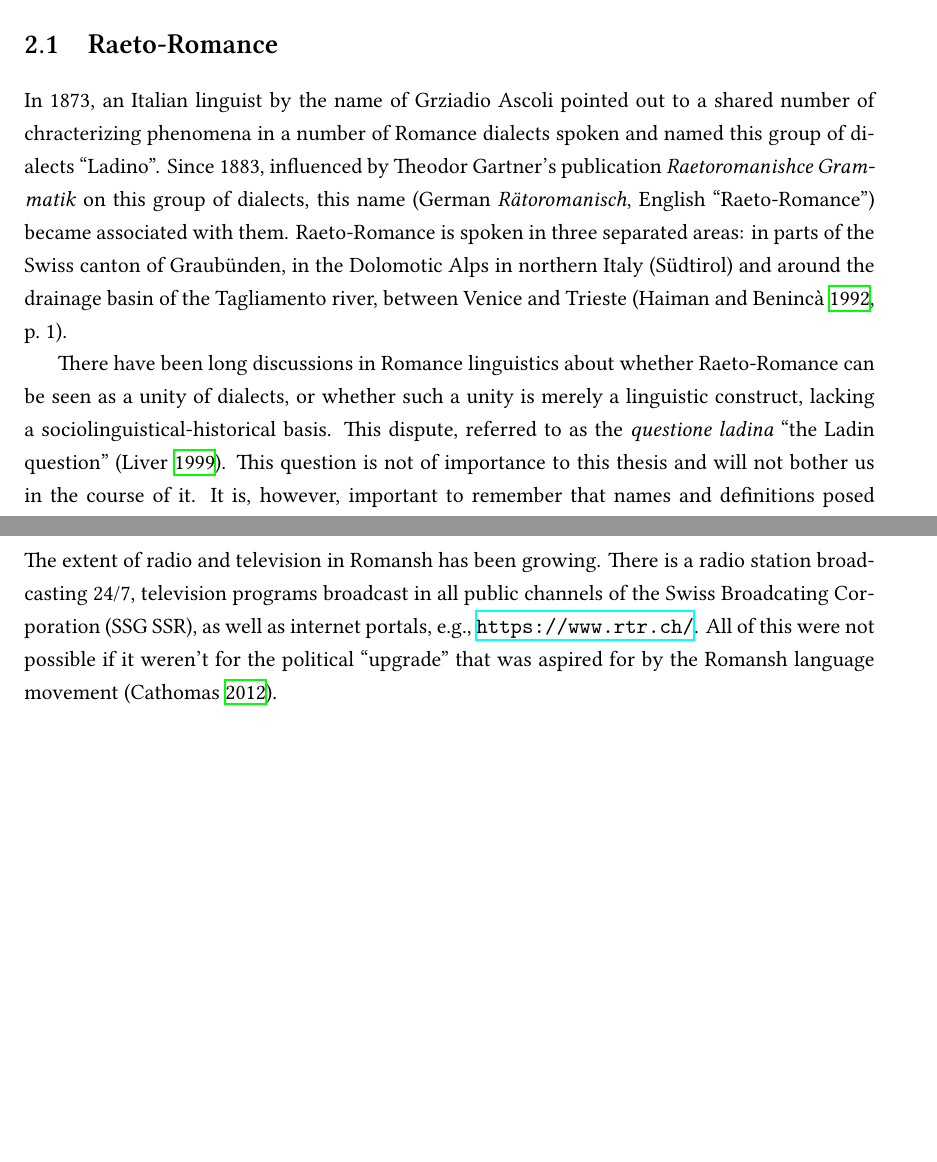
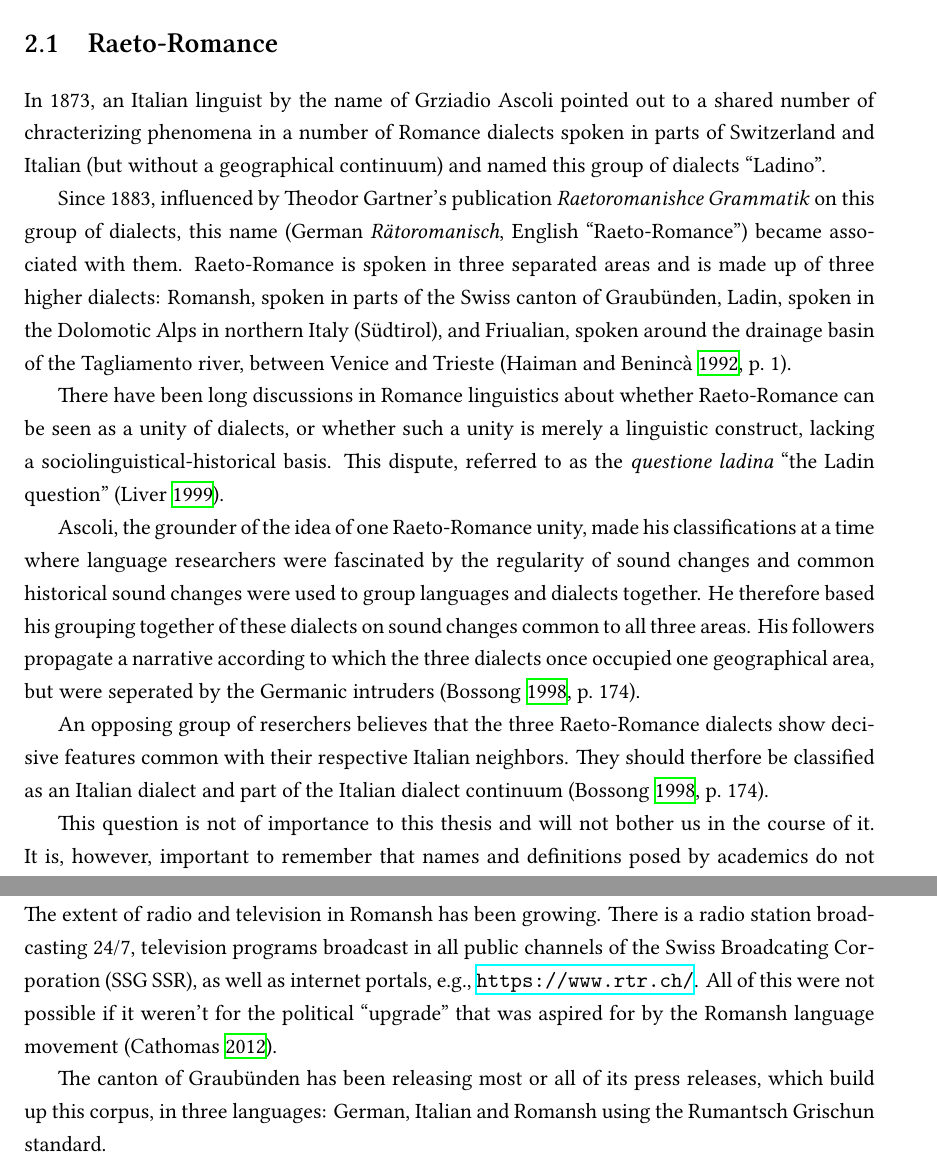
Before and after one commit to eyldlv/masterarbeit_tex, a LaTeX thesis (main.tex, which reads chapters/romansh.tex): two parts of pages 5 and 8 of 24, joined at a grey line, cut so that both start at the same text, the shorter picture padded with empty space. Compiled offline with XeLaTeX.

Commit message:
Update chapter 'Romansh'

```diff
--- a/chapters/romansh.tex
+++ b/chapters/romansh.tex
@@ -3,9 +3,16 @@
 In this chapter, I will provide a short context about Romansh, the language that builds a third of the resulting corpus, but conceptually the main motivation for this work.
 
 \section{Raeto-Romance}
-In 1873, an Italian linguist by the name of Grziadio Ascoli pointed out to a shared number of chracterizing phenomena in a number of Romance dialects spoken and named this group of dialects \enquote{Ladino}.
+In 1873, an Italian linguist by the name of Grziadio Ascoli pointed out to a shared number of chracterizing phenomena in a number of Romance dialects spoken in parts of Switzerland and Italian (but without a geographical continuum) and named this group of dialects \enquote{Ladino}.
+
 Since 1883, influenced by Theodor Gartner's publication \emph{Raetoromanishce Grammatik} on this group of dialects, this name (German \emph{Rätoromanisch}, English \enquote{Raeto-Romance}) became associated with them.
-Raeto-Romance is spoken in three separated areas: in parts of the Swiss canton of Graubünden, in the Dolomotic Alps in northern Italy (Südtirol) and around the drainage basin of the Tagliamento river, between Venice and Trieste \autocite[1]{haiman1992}.
+Raeto-Romance is spoken in three separated areas and is made up of three higher dialects: Romansh, spoken in parts of the Swiss canton of Graubünden, Ladin, spoken in the Dolomotic Alps in northern Italy (Südtirol), and Friualian, spoken around the drainage basin of the Tagliamento river, between Venice and Trieste \autocite[1]{haiman1992}.
 
 There have been long discussions in Romance linguistics about whether Raeto-Romance can be seen as a unity of dialects, or whether such a unity is merely a linguistic construct, lacking a sociolinguistical-historical basis.
 This dispute, referred to as the \emph{questione ladina} \enquote{the Ladin question} \autocite{liver1999}.
+
+Ascoli, the grounder of the idea of one Raeto-Romance unity, made his classifications at a time where language researchers were fascinated by the regularity of sound changes and common historical sound changes were used to group languages and dialects together. He therefore based his grouping together of these dialects on sound changes common to all three areas.
+His followers propagate a narrative according to which the three dialects once occupied one geographical area, but were seperated by the Germanic intruders \autocite[174]{bossong2008}.
+
+An opposing group of reserchers believes that the three Raeto-Romance dialects show decisive  features common with their respective Italian neighbors.
+They should therfore be classified as an Italian dialect and part of the Italian dialect continuum \autocite[174]{bossong2008}.
@@ -83,3 +92,5 @@ Many writings and works were written in Rumantsch Grischun.
 People learn to read and write in Rumantsch Grischung and in some schools, classes are held in Rumantsch Grischun.
 The extent of radio and television in Romansh has been growing.
 There is a radio station broadcasting 24/7, television programs broadcast in all public channels of the Swiss Broadcating Corporation (SSG SSR), as well as  internet portals, e.g., \url{https://www.rtr.ch/}. All of this were not possible if it weren't for the political \enquote{upgrade} that was aspired for by the Romansh language movement \autocite{cathomas2012}.
+
+The canton of Graubünden has been releasing most or all of its press releases, which build up this corpus, in three languages: German, Italian and Romansh using the Rumantsch Grischun standard.
```
Also changed, not shown: main.pdf, chapters/romansh.tex (4 more changed lines), 1 other file.
